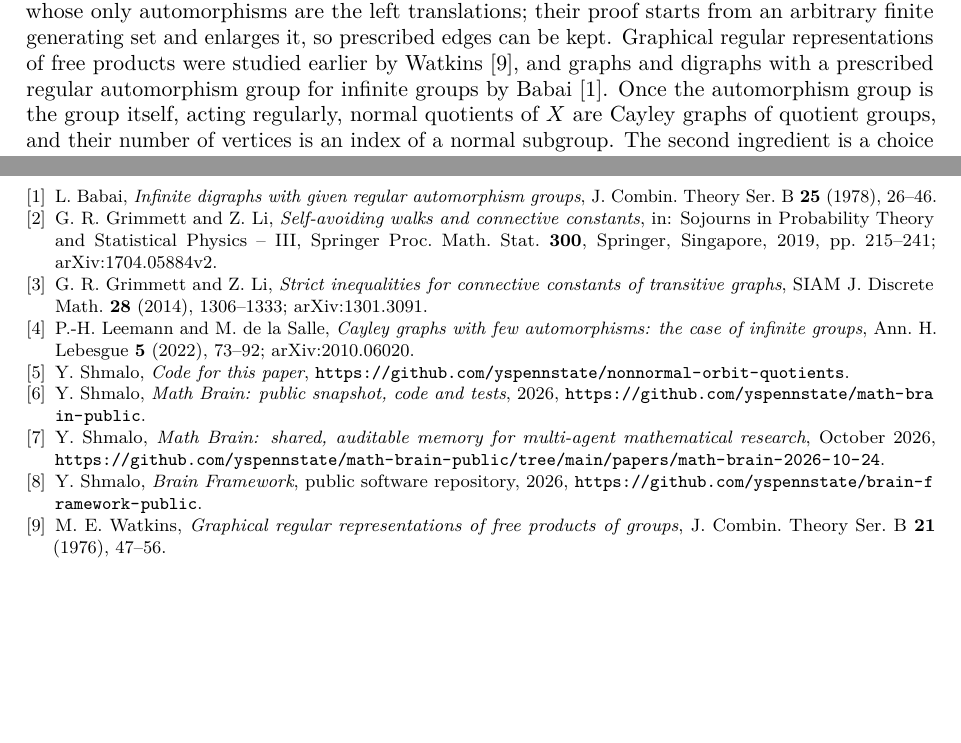
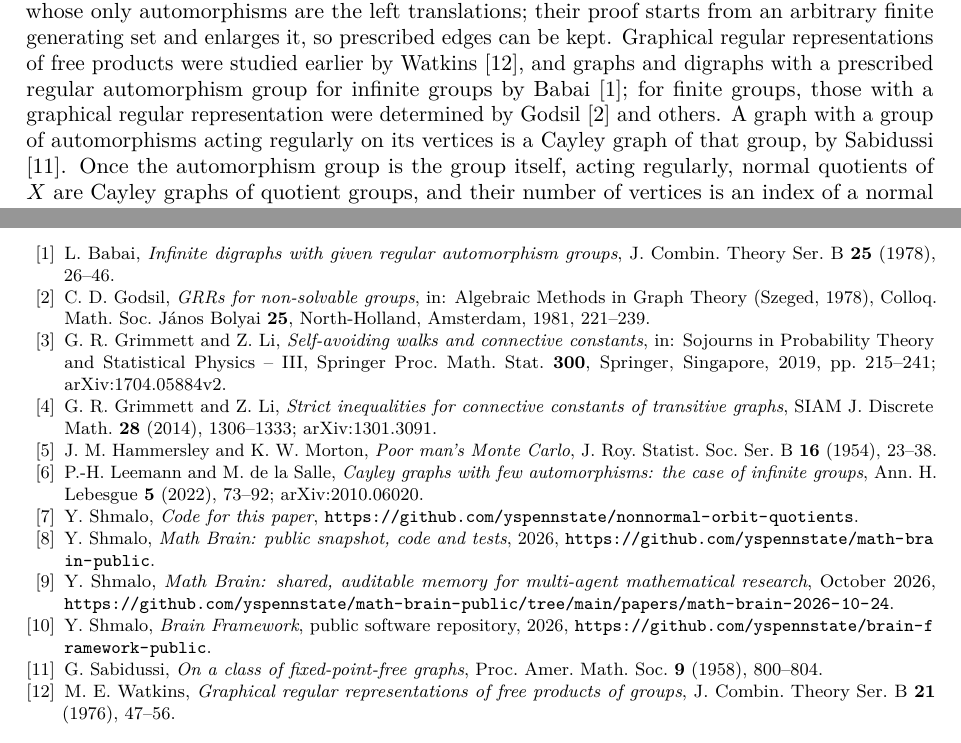
Before and after one commit to yspennstate/nonnormal-orbit-quotients, a LaTeX paper (paper/main.tex): two parts of pages 2 and 5 of 5, joined at a grey line, cut so that both start at the same text, the shorter picture padded with empty space. Compiled offline with pdfLaTeX.

Commit message:
Add references
Co-Authored-By: Claude Opus 5.5 <noreply@anthropic.com>

```diff
--- a/paper/main.tex
+++ b/paper/main.tex
@@ -59,7 +59,7 @@ With $\Gamma=\Aut(X)$ and $A=B$, Theorem~\ref{thm:main} gives a positive answer
 
 The quotient $X_B$ is finite. The question does not ask for an infinite quotient, but in the setting of connective constants, where a finite quotient has connective constant $0$, the interesting version asks for $G_A$ infinite as well. That version is not settled here, and neither is Question~4.6 of \cite{GL}, which asks whether $\mu(G_A)<\mu(G)$ whenever $A$ is a non-trivial subgroup of $\Gamma$ acting freely with $G_A$ transitive.
 
-The construction has two ingredients. The first is the theorem of Leemann and de la Salle \cite{LdS} that a finitely generated group which is not virtually abelian has a Cayley graph of finite degree whose only automorphisms are the left translations; their proof starts from an arbitrary finite generating set and enlarges it, so prescribed edges can be kept. Graphical regular representations of free products were studied earlier by Watkins \cite{Wat}, and graphs and digraphs with a prescribed regular automorphism group for infinite groups by Babai \cite{Bab}. Once the automorphism group is the group itself, acting regularly, normal quotients of $X$ are Cayley graphs of quotient groups, and their number of vertices is an index of a normal subgroup. The second ingredient is a choice of group in which normal subgroups of small index do not exist while non-normal subgroups of index $m$ do: the free product of two copies of a finite group $F$ with a faithful transitive action on $m$ points and no nontrivial homomorphism to a group of order $m$.
+The construction has two ingredients. The first is the theorem of Leemann and de la Salle \cite{LdS} that a finitely generated group which is not virtually abelian has a Cayley graph of finite degree whose only automorphisms are the left translations; their proof starts from an arbitrary finite generating set and enlarges it, so prescribed edges can be kept. Graphical regular representations of free products were studied earlier by Watkins \cite{Wat}, and graphs and digraphs with a prescribed regular automorphism group for infinite groups by Babai \cite{Bab}; for finite groups, those with a graphical regular representation were determined by Godsil \cite{God81} and others. A graph with a group of automorphisms acting regularly on its vertices is a Cayley graph of that group, by Sabidussi \cite{Sab58}. Once the automorphism group is the group itself, acting regularly, normal quotients of $X$ are Cayley graphs of quotient groups, and their number of vertices is an index of a normal subgroup. The second ingredient is a choice of group in which normal subgroups of small index do not exist while non-normal subgroups of index $m$ do: the free product of two copies of a finite group $F$ with a faithful transitive action on $m$ points and no nontrivial homomorphism to a group of order $m$.
 
 \section{Preliminaries}
 
@@ -157,10 +157,12 @@ No data were used. The code is available at\\ \url{https://github.com/yspennstat
 
 The paper is part of the Math Brain project, whose public repository is \url{https://github.com/yspennstate/math-brain-public}~\cite{MathBrainRepo}.
 
-\begin{thebibliography}{9}
+\begin{thebibliography}{99}
 \bibitem{Bab} L.~Babai, \emph{Infinite digraphs with given regular automorphism groups}, J.\ Combin.\ Theory Ser.\ B \textbf{25} (1978), 26--46.
+\bibitem{God81} C.~D.~Godsil, \emph{GRRs for non-solvable groups}, in: Algebraic Methods in Graph Theory (Szeged, 1978), Colloq.\ Math.\ Soc.\ J\'anos Bolyai \textbf{25}, North-Holland, Amsterdam, 1981, 221--239.
 \bibitem{GL} G.~R.~Grimmett and Z.~Li, \emph{Self-avoiding walks and connective constants}, in: Sojourns in Probability Theory and Statistical Physics -- III, Springer Proc.\ Math.\ Stat.\ \textbf{300}, Springer, Singapore, 2019, pp.~215--241; arXiv:1704.05884v2.
 \bibitem{GL13} G.~R.~Grimmett and Z.~Li, \emph{Strict inequalities for connective constants of transitive graphs}, SIAM J.\ Discrete Math.\ \textbf{28} (2014), 1306--1333; arXiv:1301.3091.
+\bibitem{HM54} J.~M.~Hammersley and K.~W.~Morton, \emph{Poor man's Monte Carlo}, J.\ Roy.\ Statist.\ Soc.\ Ser.\ B \textbf{16} (1954), 23--38.
 \bibitem{LdS} P.-H.~Leemann and M.~de la Salle, \emph{Cayley graphs with few automorphisms: the case of infinite groups}, Ann.\ H.\ Lebesgue \textbf{5} (2022), 73--92; arXiv:2010.06020.
 \bibitem{code} Y.~Shmalo, \emph{Code for this paper}, \url{https://github.com/yspennstate/nonnormal-orbit-quotients}.
 \bibitem{MathBrainRepo} Y.~Shmalo, \emph{Math Brain: public snapshot, code and tests}, 2026, \url{https://github.com/yspennstate/math-brain-public}.
@@ -169,6 +171,7 @@ The paper is part of the Math Brain project, whose public repository is \url{htt
 
 \bibitem{BrainFramework} Y.~Shmalo, \emph{Brain Framework}, public software repository, 2026, \url{https://github.com/yspennstate/brain-framework-public}.
 
+\bibitem{Sab58} G.~Sabidussi, \emph{On a class of fixed-point-free graphs}, Proc.\ Amer.\ Math.\ Soc.\ \textbf{9} (1958), 800--804.
 \bibitem{Wat} M.~E.~Watkins, \emph{Graphical regular representations of free products of groups}, J.\ Combin.\ Theory Ser.\ B \textbf{21} (1976), 47--56.
 \end{thebibliography}
 
```
Also changed, not shown: SHA256SUMS.txt (+2 -2 lines), paper/main.pdf, paper/main.tex (2 more changed lines).
